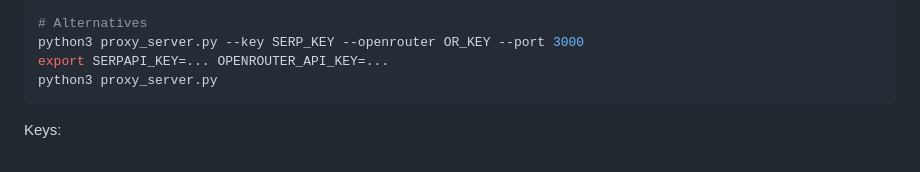
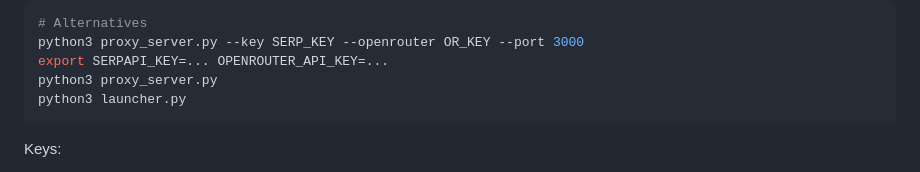
Before and after one commit to Taha-Azadi/TD-Search, a Markdown page: README.md, the part around the change. Rendered like a GitHub page.

````diff
--- a/README.md
+++ b/README.md
@@ -110,6 +110,7 @@ Then in the app:
 python3 proxy_server.py --key SERP_KEY --openrouter OR_KEY --port 3000
 export SERPAPI_KEY=... OPENROUTER_API_KEY=...
 python3 proxy_server.py
+python3 launcher.py
 ```
 
 Keys:
````
